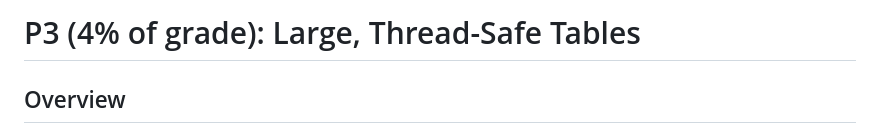
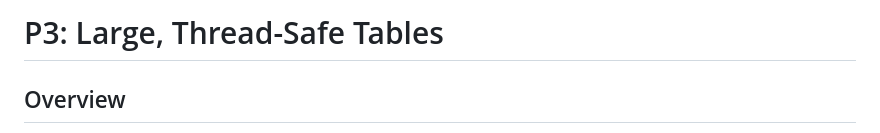
Before and after one commit to annaw38/previousProjects, a Markdown page: CS544: Introduction to Big Data Systems/P3/README.md, the part around the change. Drawn GitHub-style.

```diff
--- a/CS544: Introduction to Big Data Systems/P3/README.md
+++ b/CS544: Introduction to Big Data Systems/P3/README.md
@@ -1,4 +1,4 @@
-# P3 (4% of grade): Large, Thread-Safe Tables
+# P3: Large, Thread-Safe Tables
 
 ## Overview
 
```
